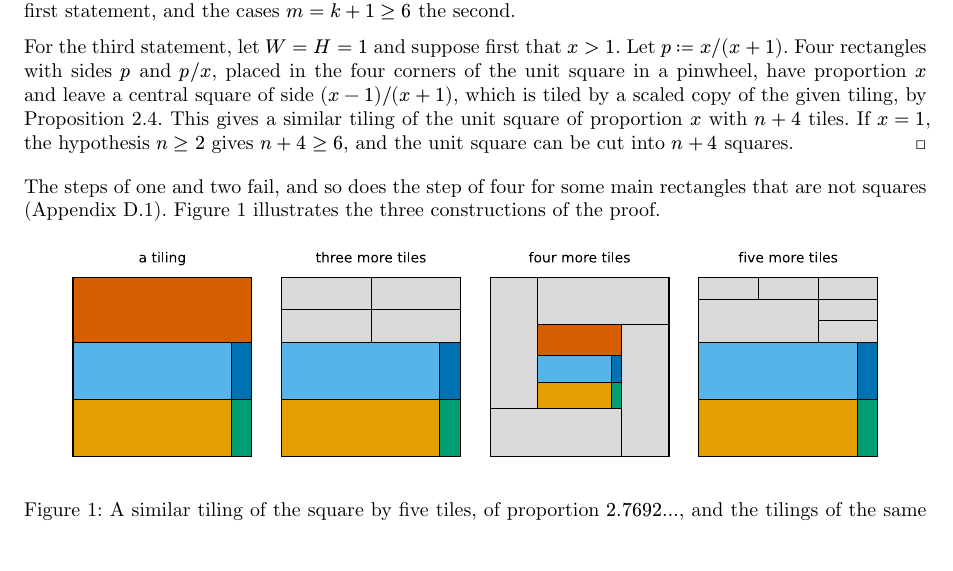
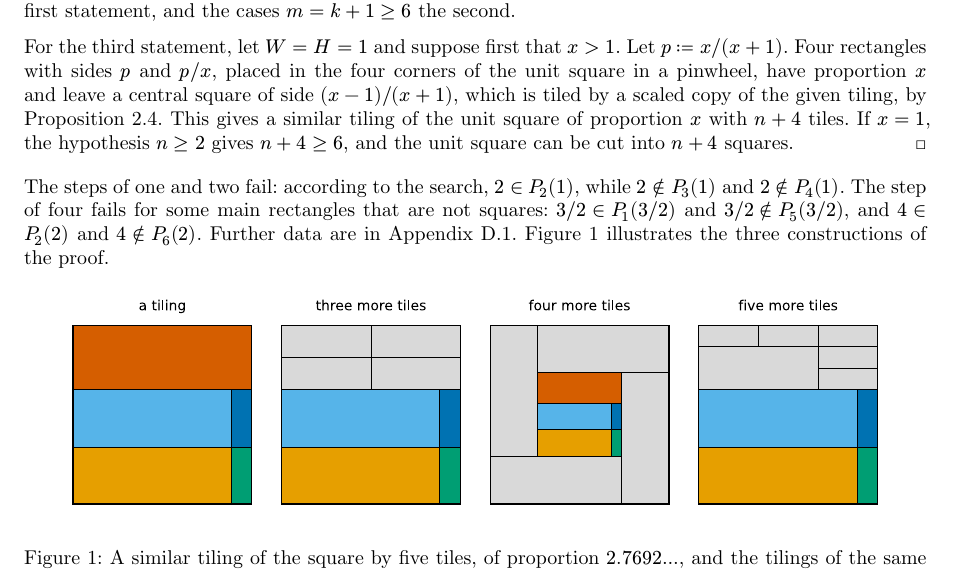
Before and after one commit to sg495/rectiling, a Typst document (paper/main.typ): part of page 3 of 70, cut so that both start at the same text. Compiled offline with Typst 0.15.

Commit message:
Give explicit counterexamples for the steps along which the sets of proportions are not nested.
The remark after the persistence result now names a proportion that fails to recur after one and two more tiles in the square, and two that fail after four more in other rectangles.

Co-Authored-By: Claude Fable 5.2 <noreply@anthropic.com>

```diff
--- a/paper/main.typ
+++ b/paper/main.typ
@@ -134,7 +134,9 @@ The step of three was observed by Einstein @einstein2023.
   If $x = 1$, the hypothesis $n >= 2$ gives $n + 4 >= 6$, and the unit square can be cut into $n + 4$ squares.
 ]
 
-The steps of one and two fail, and so does the step of four for some main rectangles that are not squares (@sec:persistence).
+The steps of one and two fail: according to the search, $2 in P_2 (1)$, while $2 in.not P_3 (1)$ and $2 in.not P_4 (1)$.
+The step of four fails for some main rectangles that are not squares: $3 slash 2 in P_1 (3 slash 2)$ and $3 slash 2 in.not P_5 (3 slash 2)$, and $4 in P_2 (2)$ and $4 in.not P_6 (2)$.
+Further data are in @sec:persistence.
 @fig:persistence illustrates the three constructions of the proof.
 
 #figure(
```
